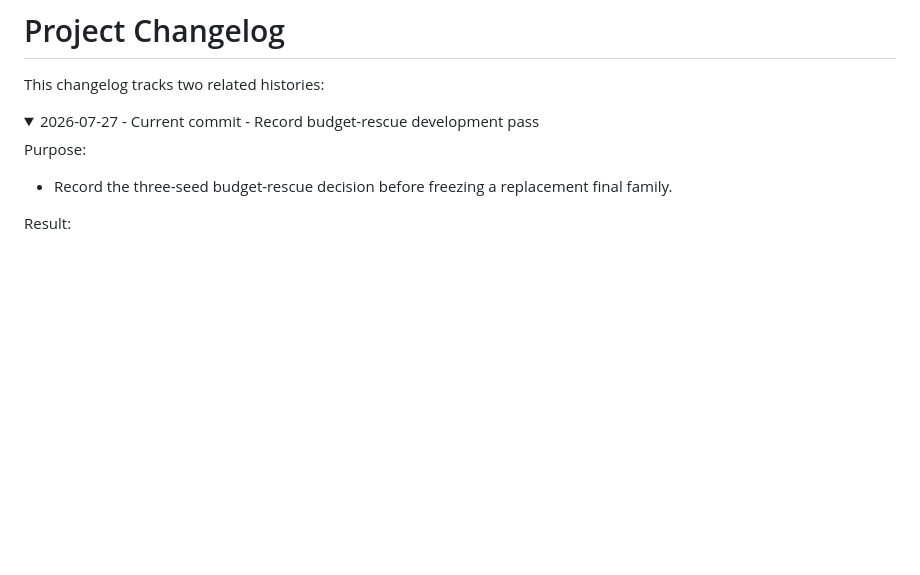
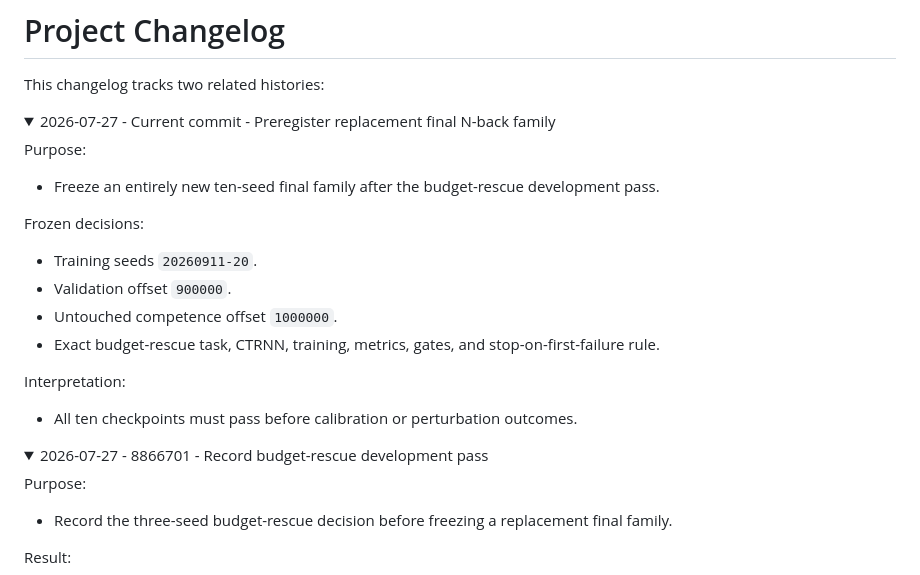
Before and after one commit to BobRice1/working-memory-rnn, a Markdown page: docs/changelog.md, the part around the change. Drawn GitHub-style; folded sections open; blank space fills up the shorter version.

Commit message:
Preregister replacement final N-back family

```diff
--- a/docs/changelog.md
+++ b/docs/changelog.md
@@ -3,7 +3,29 @@
 This changelog tracks two related histories:
 
 <details>
-<summary>2026-07-27 - Current commit - Record budget-rescue development pass</summary>
+<summary>2026-07-27 - Current commit - Preregister replacement final N-back family</summary>
+
+Purpose:
+
+- Freeze an entirely new ten-seed final family after the budget-rescue
+  development pass.
+
+Frozen decisions:
+
+- Training seeds `20260911-20`.
+- Validation offset `900000`.
+- Untouched competence offset `1000000`.
+- Exact budget-rescue task, CTRNN, training, metrics, gates, and
+  stop-on-first-failure rule.
+
+Interpretation:
+
+- All ten checkpoints must pass before calibration or perturbation outcomes.
+
+</details>
+
+<details>
+<summary>2026-07-27 - 8866701 - Record budget-rescue development pass</summary>
 
 Purpose:
 
```
Also changed, not shown: docs/preregistration/nback_budget_rescue_final_family_preregistration.md (added, +65 -0 lines).
